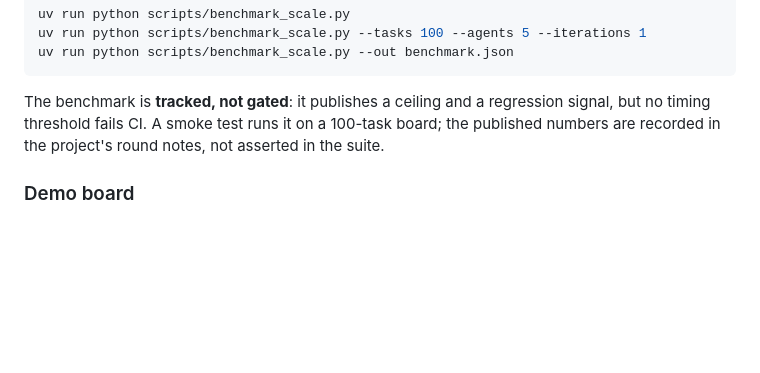
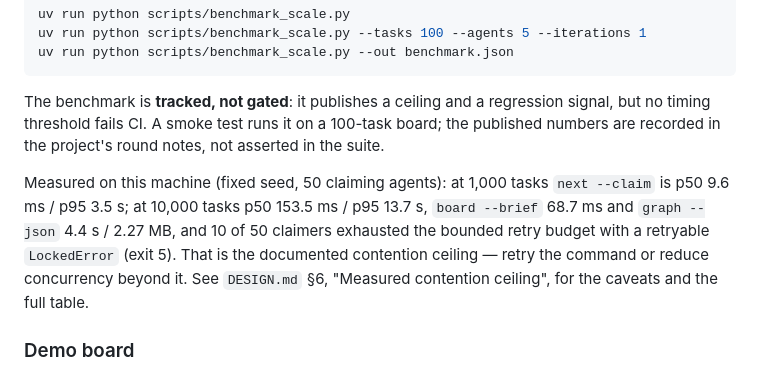
Before and after one commit to sangingeum/tackboard, a Markdown page: README.md, the part around the change. GitHub-like rendering; blank space fills up the shorter version.

```diff
--- a/README.md
+++ b/README.md
@@ -973,6 +973,14 @@ regression signal, but no timing threshold fails CI. A smoke test runs it on a
 100-task board; the published numbers are recorded in the project's round
 notes, not asserted in the suite.
 
+Measured on this machine (fixed seed, 50 claiming agents): at 1,000 tasks
+`next --claim` is p50 9.6 ms / p95 3.5 s; at 10,000 tasks p50 153.5 ms /
+p95 13.7 s, `board --brief` 68.7 ms and `graph --json` 4.4 s / 2.27 MB, and
+10 of 50 claimers exhausted the bounded retry budget with a retryable
+`LockedError` (exit 5). That is the documented contention ceiling — retry the
+command or reduce concurrency beyond it. See `DESIGN.md` §6, "Measured
+contention ceiling", for the caveats and the full table.
+
 ### Demo board
 
 The five screenshots in the web view section come from one deterministic seed
```
Also changed, not shown: DESIGN.md (+21 -0 lines).
